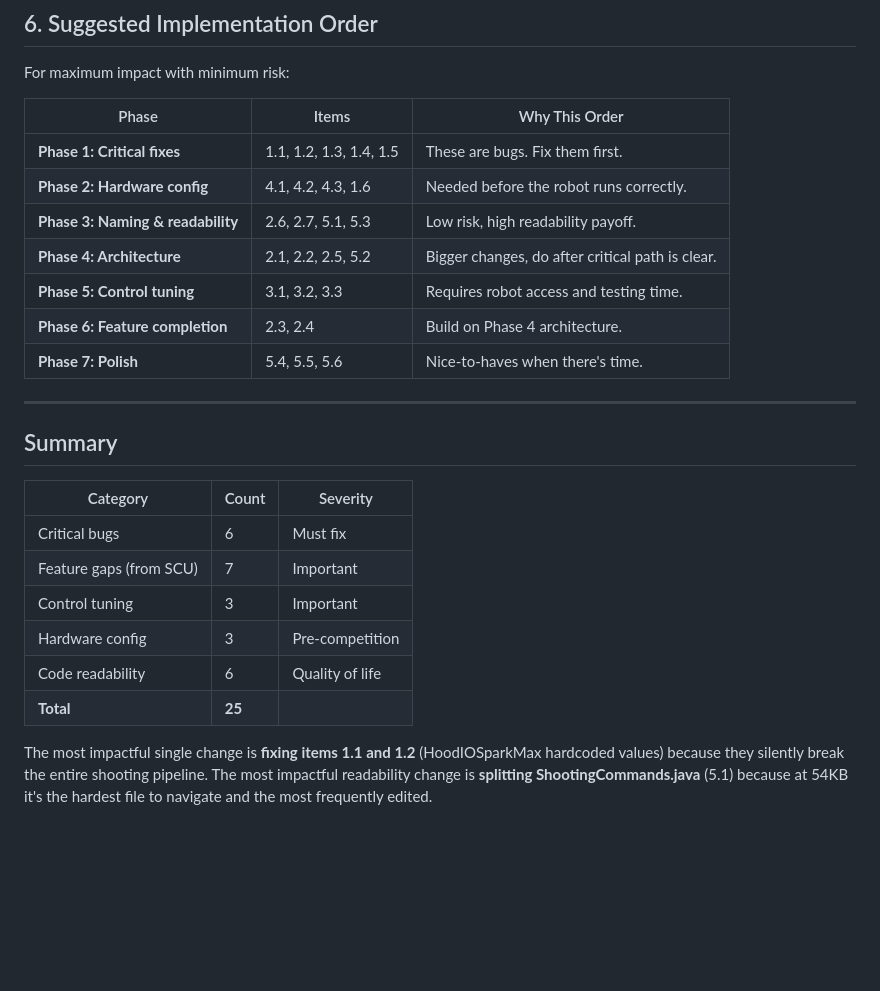
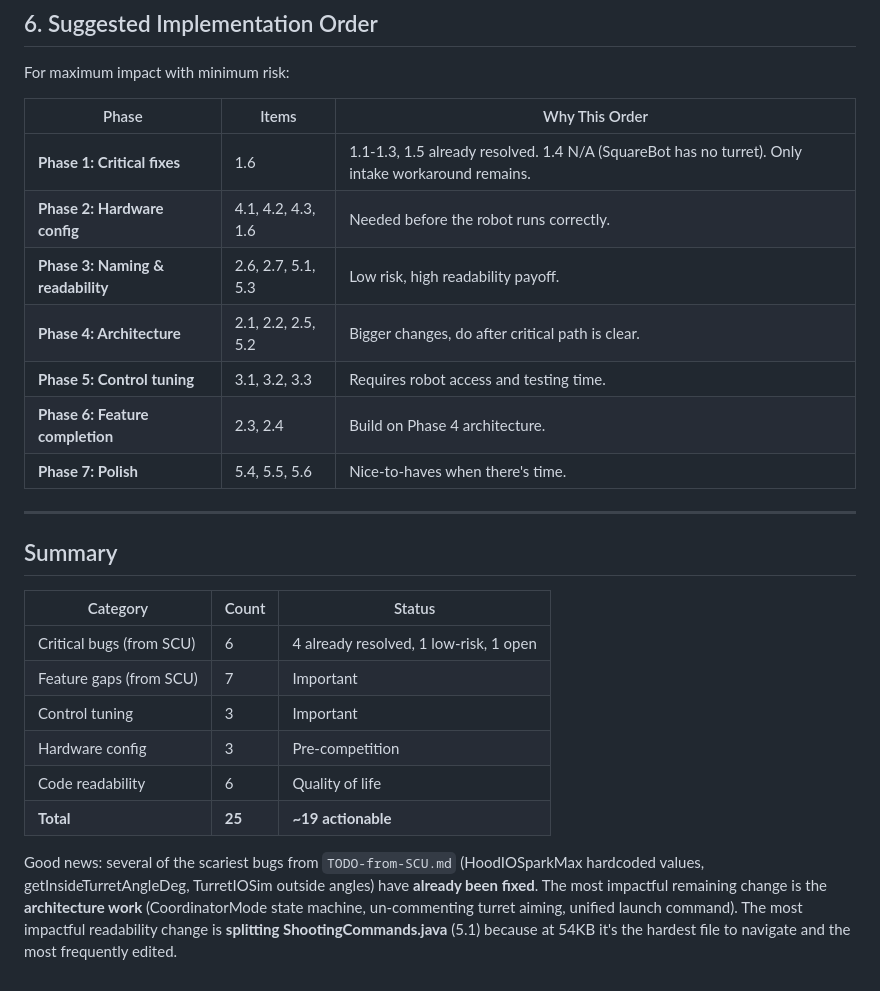
Before and after one commit to wavelength3572/Robot-2026, a Markdown page: TODO-REVIEW.md, the part around one of its changes. Drawn GitHub-style; blank space fills up the shorter version.

```diff
--- a/TODO-REVIEW.md
+++ b/TODO-REVIEW.md
@@ -253,7 +241,7 @@ For maximum impact with minimum risk:
 
 | Phase | Items | Why This Order |
 |-------|-------|----------------|
-| **Phase 1: Critical fixes** | 1.1, 1.2, 1.3, 1.4, 1.5 | These are bugs. Fix them first. |
+| **Phase 1: Critical fixes** | 1.6 | 1.1-1.3, 1.5 already resolved. 1.4 N/A (SquareBot has no turret). Only intake workaround remains. |
 | **Phase 2: Hardware config** | 4.1, 4.2, 4.3, 1.6 | Needed before the robot runs correctly. |
 | **Phase 3: Naming & readability** | 2.6, 2.7, 5.1, 5.3 | Low risk, high readability payoff. |
 | **Phase 4: Architecture** | 2.1, 2.2, 2.5, 5.2 | Bigger changes, do after critical path is clear. |
@@ -265,16 +253,18 @@ For maximum impact with minimum risk:
 
 ## Summary
 
-| Category | Count | Severity |
-|----------|-------|----------|
-| Critical bugs | 6 | Must fix |
+| Category | Count | Status |
+|----------|-------|--------|
+| Critical bugs (from SCU) | 6 | 4 already resolved, 1 low-risk, 1 open |
 | Feature gaps (from SCU) | 7 | Important |
 | Control tuning | 3 | Important |
 | Hardware config | 3 | Pre-competition |
 | Code readability | 6 | Quality of life |
-| **Total** | **25** | |
+| **Total** | **25** | **~19 actionable** |
 
-The most impactful single change is **fixing items 1.1 and 1.2** (HoodIOSparkMax
-hardcoded values) because they silently break the entire shooting pipeline. The most
-impactful readability change is **splitting ShootingCommands.java** (5.1) because
-at 54KB it's the hardest file to navigate and the most frequently edited.
+Good news: several of the scariest bugs from `TODO-from-SCU.md` (HoodIOSparkMax
+hardcoded values, getInsideTurretAngleDeg, TurretIOSim outside angles) have
+**already been fixed**. The most impactful remaining change is the **architecture
+work** (CoordinatorMode state machine, un-commenting turret aiming, unified launch
+command). The most impactful readability change is **splitting ShootingCommands.java**
+(5.1) because at 54KB it's the hardest file to navigate and the most frequently edited.
```
Also changed, not shown: other parts of TODO-REVIEW.md (+20 -32 lines).
